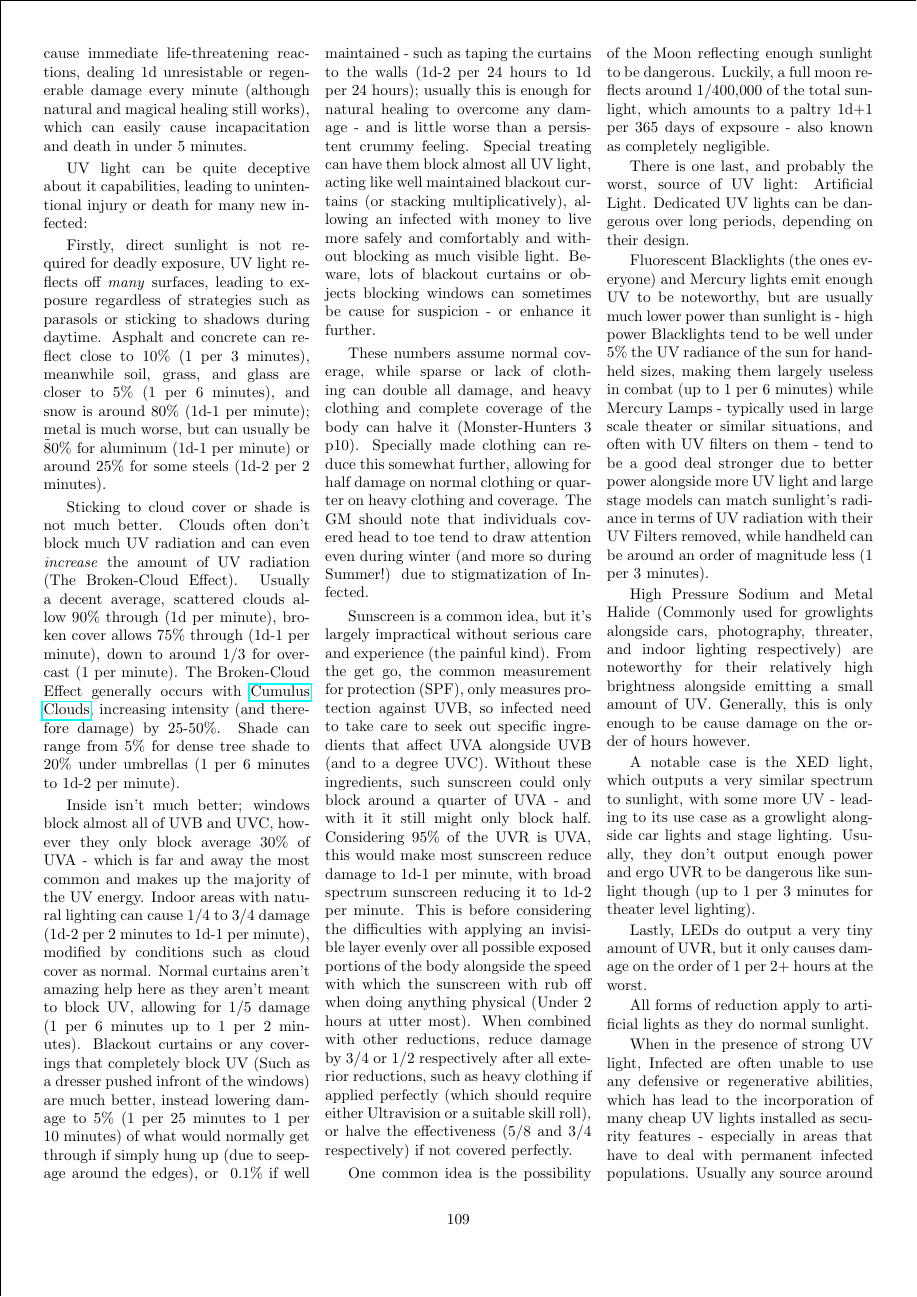
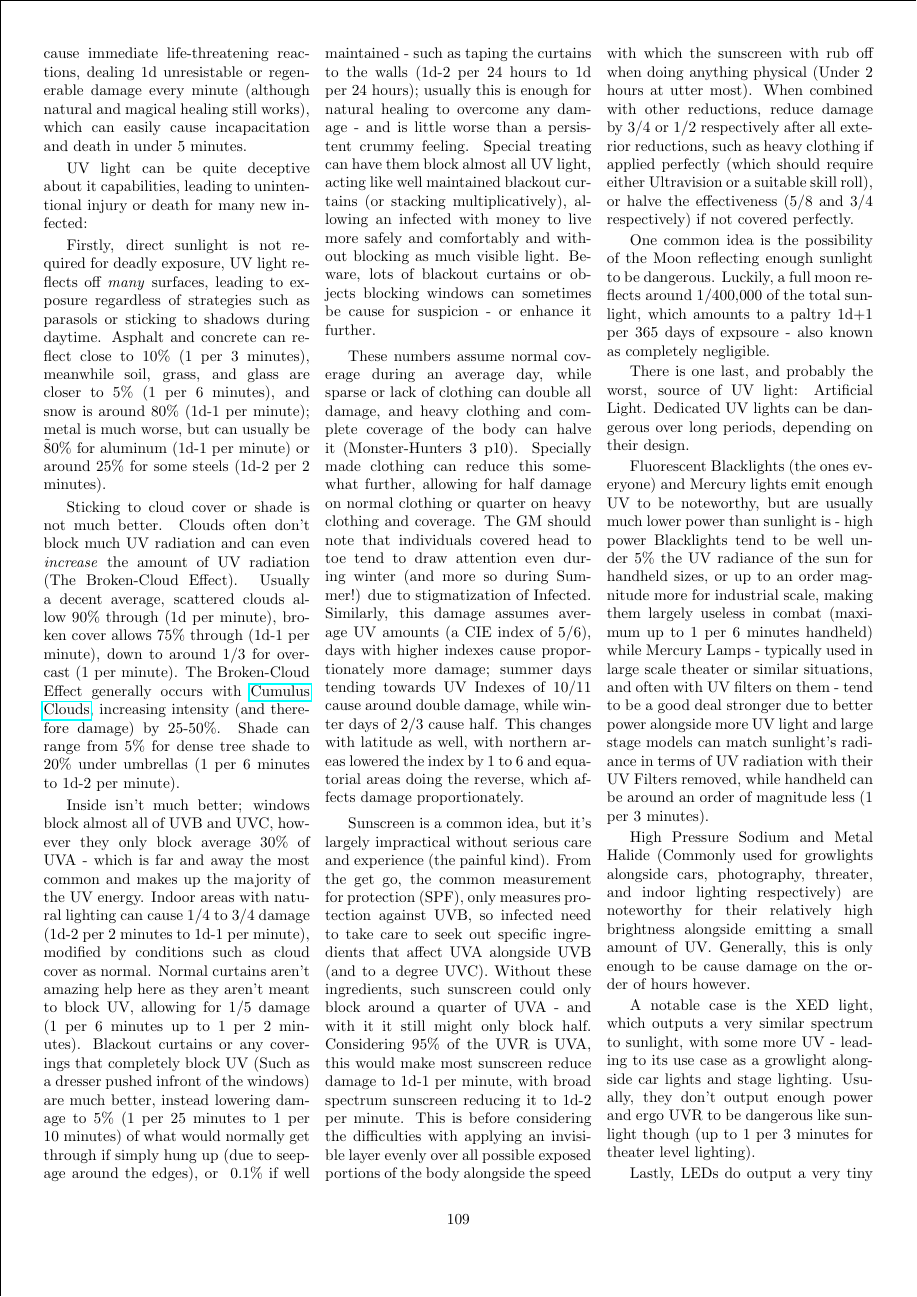
Before and after one commit to ingeanus/GURPS_Shadowrun_LaTEX, a LaTeX document (main.tex, which reads critters.tex): page 109 of 125. Compiled offline with pdfLaTeX.

Commit message:
More sun memes

```diff
--- a/critters.tex
+++ b/critters.tex
@@ -476,7 +476,7 @@
 
 	Inside isn't much better; windows block almost all of UVB and UVC, however they only block average 30\% of UVA - which is far and away the most common and makes up the majority of the UV energy. Indoor areas with natural lighting can cause 1/4 to 3/4 damage (1d-2 per 2 minutes to 1d-1 per minute), modified by conditions such as cloud cover as normal. Normal curtains aren't amazing help here as they aren't meant to block UV, allowing for 1/5 damage (1 per 6 minutes up to 1 per 2 minutes). Blackout curtains or any coverings that completely block UV (Such as a dresser pushed infront of the windows) are much better, instead lowering damage to 5\% (1 per 25 minutes to 1 per 10 minutes) of what would normally get through if simply hung up (due to seepage around the edges), or ~0.1\% if well maintained - such as taping the curtains to the walls (1d-2 per 24 hours to 1d per 24 hours); usually this is enough for natural healing to overcome any damage - and is little worse than a persistent crummy feeling. Special treating can have them block almost all UV light, acting like well maintained blackout curtains (or stacking multiplicatively), allowing an infected with money to live more safely and comfortably and without blocking as much visible light. Beware, lots of blackout curtains or objects blocking windows can sometimes be cause for suspicion - or enhance it further.
 
-	These numbers assume normal coverage, while sparse or lack of clothing can double all damage, and heavy clothing and complete coverage of the body can halve it (Monster-Hunters 3 p10). Specially made clothing can reduce this somewhat further, allowing for half damage on normal clothing or quarter on heavy clothing and coverage. The GM should note that individuals covered head to toe tend to draw attention even during winter (and more so during Summer!) due to stigmatization of Infected.
+	These numbers assume normal coverage during an average day, while sparse or lack of clothing can double all damage, and heavy clothing and complete coverage of the body can halve it (Monster-Hunters 3 p10). Specially made clothing can reduce this somewhat further, allowing for half damage on normal clothing or quarter on heavy clothing and coverage. The GM should note that individuals covered head to toe tend to draw attention even during winter (and more so during Summer!) due to stigmatization of Infected. Similarly, this damage assumes average UV amounts (a CIE index of 5/6), days with higher indexes cause proportionately more damage; summer days tending towards UV Indexes of 10/11 cause around double damage, while winter days of 2/3 cause half. This changes with latitude as well, with northern areas lowered the index by 1 to 6 and equatorial areas doing the reverse, which affects damage proportionately.
 
 	Sunscreen is a common idea, but it's largely impractical without serious care and experience (the painful kind). From the get go, the common measurement for protection (SPF), only measures protection against UVB, so infected need to take care to seek out specific ingredients that affect UVA alongside UVB (and to a degree UVC). Without these ingredients, such sunscreen could only block around a quarter of UVA - and with it it still might only block half. Considering 95\% of the UVR is UVA, this would make most sunscreen reduce damage to 1d-1 per minute, with broad spectrum sunscreen reducing it to 1d-2 per minute. This is before considering the difficulties with applying an invisible layer evenly over all possible exposed portions of the body alongside the speed with which the sunscreen with rub off when doing anything physical (Under 2 hours at utter most). When combined with other reductions, reduce damage by 3/4 or 1/2 respectively after all exterior reductions, such as heavy clothing if applied perfectly (which should require either Ultravision or a suitable skill roll), or halve the effectiveness (5/8 and 3/4 respectively) if not covered perfectly.
 
@@ -484,7 +484,7 @@
 
 	There is one last, and probably the worst, source of UV light: Artificial Light. Dedicated UV lights can be dangerous over long periods, depending on their design.
 
-	Fluorescent Blacklights (the ones everyone) and Mercury lights emit enough UV to be noteworthy, but are usually much lower power than sunlight is - high power Blacklights tend to be well under 5\% the UV radiance of the sun for handheld sizes, making them largely useless in combat (up to 1 per 6 minutes) while Mercury Lamps - typically used in large scale theater or similar situations, and often with UV filters on them - tend to be a good deal stronger due to better power alongside more UV light and large stage models can match sunlight's radiance in terms of UV radiation with their UV Filters removed, while handheld can be around an order of magnitude less (1 per 3 minutes).
+	Fluorescent Blacklights (the ones everyone) and Mercury lights emit enough UV to be noteworthy, but are usually much lower power than sunlight is - high power Blacklights tend to be well under 5\% the UV radiance of the sun for handheld sizes, or up to an order magnitude more for industrial scale, making them largely useless in combat (maximum up to 1 per 6 minutes handheld) while Mercury Lamps - typically used in large scale theater or similar situations, and often with UV filters on them - tend to be a good deal stronger due to better power alongside more UV light and large stage models can match sunlight's radiance in terms of UV radiation with their UV Filters removed, while handheld can be around an order of magnitude less (1 per 3 minutes).
 
 	High Pressure Sodium and Metal Halide (Commonly used for growlights alongside cars, photography, threater, and indoor lighting respectively) are noteworthy for their relatively high brightness alongside emitting a small amount of UV. Generally, this is only enough to be cause damage on the order of hours however.
 
```
Also changed, not shown: critters.tex (2 more changed lines).
